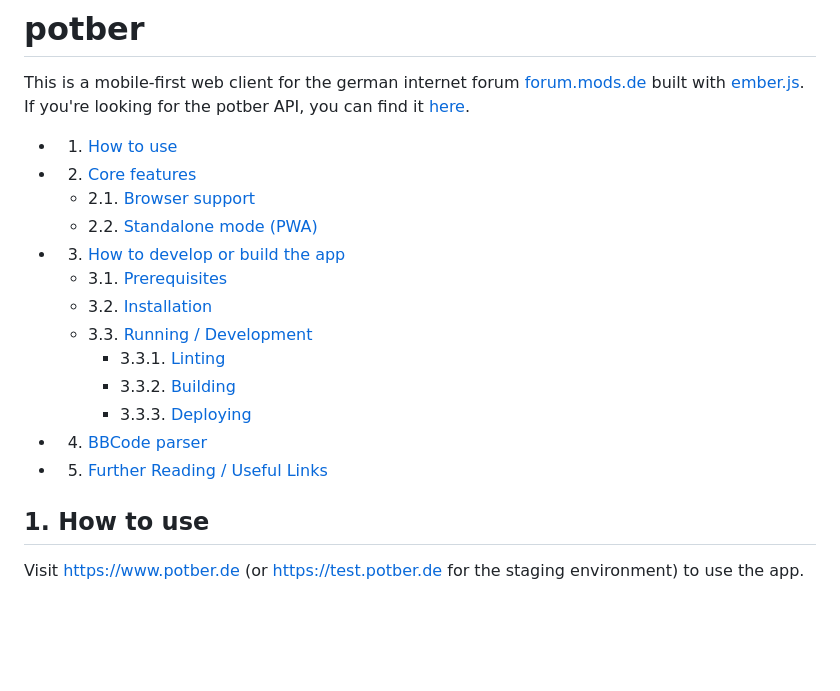
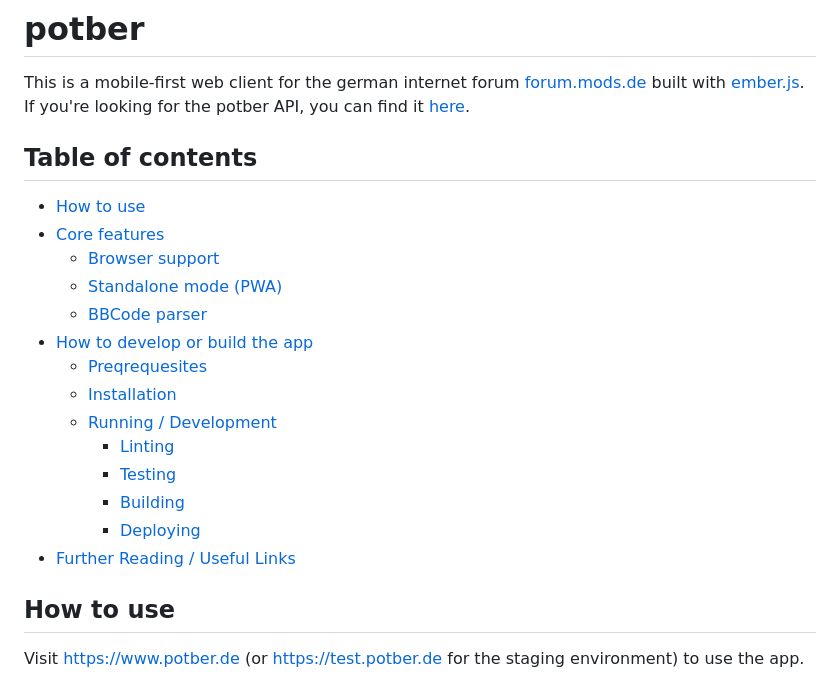
Before and after one commit to spuxx1701/potber-client, a Markdown page: README.md, the part around one of its changes. Drawn GitHub-style; blank space fills up the shorter version.

```diff
--- a/README.md
+++ b/README.md
@@ -2,29 +2,24 @@
 
 This is a mobile-first web client for the german internet forum [forum.mods.de](https://forum.mods.de) built with [ember.js](https://emberjs.com/). If you're looking for the potber API, you can find it [here](https://github.com/spuxx1701/potber-api).
 
-<!-- vscode-markdown-toc -->
+## Table of contents
 
-- 1. [How to use](#Howtouse)
-- 2. [Core features](#Corefeatures)
-  - 2.1. [Browser support](#Browsersupport)
-  - 2.2. [Standalone mode (PWA)](#StandalonemodePWA)
-- 3. [How to develop or build the app](#Howtodeveloporbuildtheapp)
-  - 3.1. [Prerequisites](#Prerequisites)
-  - 3.2. [Installation](#Installation)
-  - 3.3. [Running / Development](#RunningDevelopment)
-    - 3.3.1. [Linting](#Linting)
-    - 3.3.2. [Building](#Building)
-    - 3.3.3. [Deploying](#Deploying)
-- 4. [BBCode parser](#BBCodeparser)
-- 5. [Further Reading / Useful Links](#FurtherReadingUsefulLinks)
+- [How to use](#how-to-use)
+- [Core features](#how-to-use)
+  - [Browser support](#how-to-use)
+  - [Standalone mode (PWA)](#standalone-mode-pwa)
+  - [BBCode parser](#bbcode-parser)
+- [How to develop or build the app](#how-to-develop-or-build-the-app)
+  - [Preqrequesites](#prerequisites)
+  - [Installation](#installation)
+  - [Running / Development](#running--development)
+    - [Linting](#linting)
+    - [Testing](#testing)
+    - [Building](#building)
+    - [Deploying](#deploying)
+- [Further Reading / Useful Links](#further-reading--useful-links)
 
-<!-- vscode-markdown-toc-config
-	numbering=true
-	autoSave=true
-	/vscode-markdown-toc-config -->
-<!-- /vscode-markdown-toc -->
-
-## 1. <a name='Howtouse'></a>How to use
+## How to use
 
 Visit https://www.potber.de (or https://test.potber.de for the staging environment) to use the app.
 
```
Also changed, not shown: other parts of README.md (+20 -15 lines).
